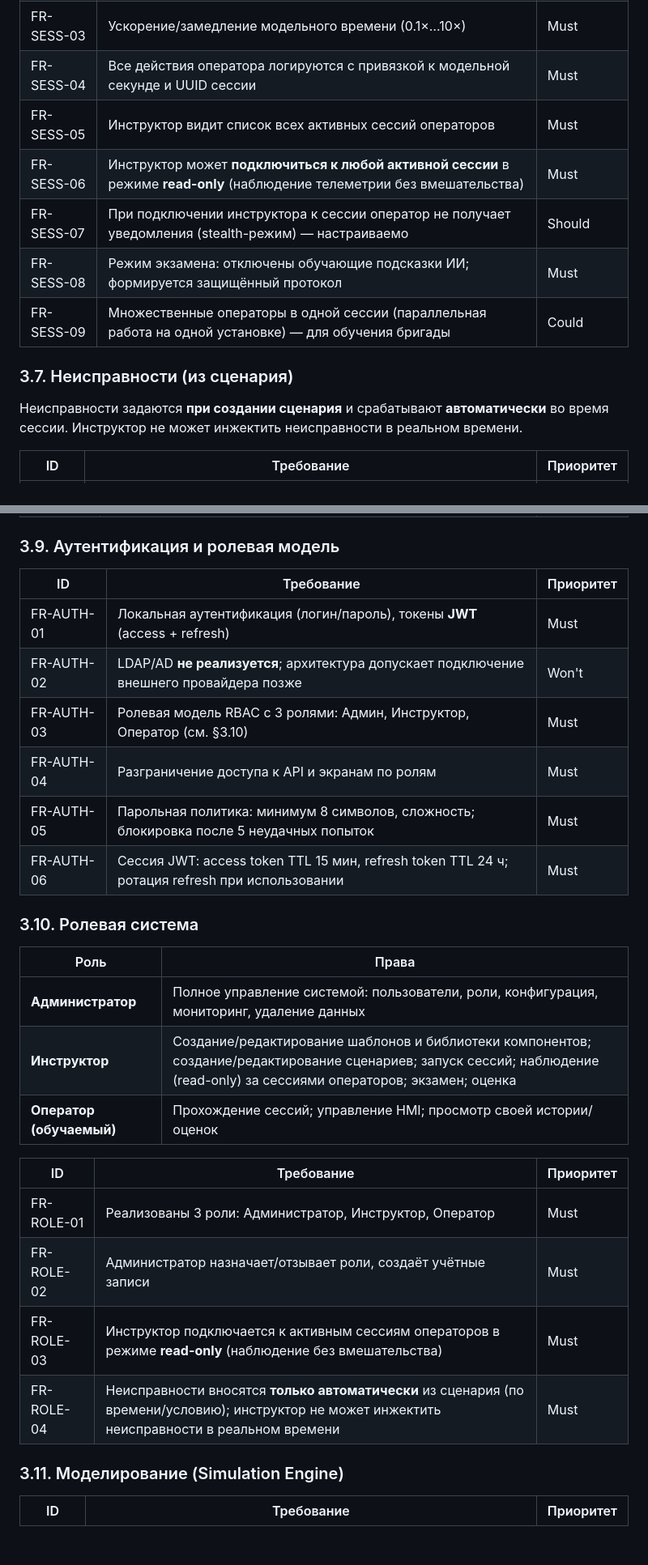
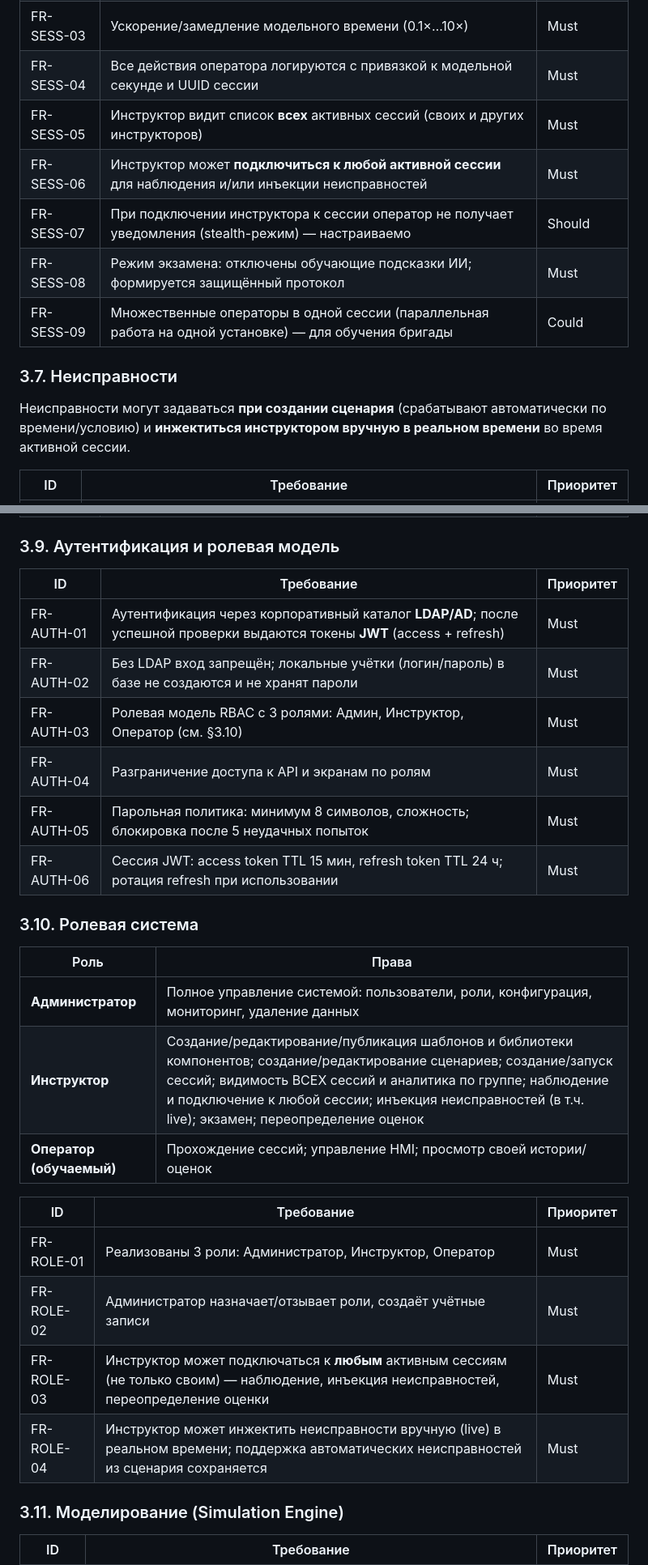
Before and after one commit to vovibssnff/itcamp, a Markdown page: docs/SRD-Конструктор-КТК.md, 2 parts joined by grey strips. Shown at 81% size. GitHub-like rendering; blank space fills up the shorter version.

Commit message:
[-] убрал две роли [+] добавил ldap

```diff
--- a/docs/SRD-Конструктор-КТК.md
+++ b/docs/SRD-Конструктор-КТК.md
@@ -291,16 +290,16 @@
 | FR-SESS-02 | Запуск / пауза / остановка сессии инструктором                                                                                                                       | Must      |
 | FR-SESS-03 | Ускорение/замедление модельного времени (0.1×…10×)                                                                                                                   | Must      |
 | FR-SESS-04 | Все действия оператора логируются с привязкой к модельной секунде и UUID сессии                                                                                       | Must      |
-| FR-SESS-05 | Инструктор видит список всех активных сессий операторов                                                                                                              | Must      |
-| FR-SESS-06 | Инструктор может **подключиться к любой активной сессии** в режиме **read-only** (наблюдение телеметрии без вмешательства)                                           | Must      |
+| FR-SESS-05 | Инструктор видит список **всех** активных сессий (своих и других инструкторов)                                                                                          | Must      |
+| FR-SESS-06 | Инструктор может **подключиться к любой активной сессии** для наблюдения и/или инъекции неисправностей                                                                  | Must      |
 | FR-SESS-07 | При подключении инструктора к сессии оператор не получает уведомления (stealth-режим) — настраиваемо                                                                 | Should    |
 | FR-SESS-08 | Режим экзамена: отключены обучающие подсказки ИИ; формируется защищённый протокол                                                                                    | Must      |
 | FR-SESS-09 | Множественные операторы в одной сессии (параллельная работа на одной установке) — для обучения бригады                                                              | Could     |
 
 
-### 3.7. Неисправности (из сценария)
+### 3.7. Неисправности
 
-Неисправности задаются **при создании сценария** и срабатывают **автоматически** во время сессии. Инструктор не может инжектить неисправности в реальном времени.
+Неисправности могут задаваться **при создании сценария** (срабатывают автоматически по времени/условию) и **инжектиться инструктором вручную в реальном времени** во время активной сессии.
 
 | ID         | Требование                                                                                                                                                           | Приоритет |
 | ---------- | -------------------------------------------------------------------------------------------------------------------------------------------------------------------- | --------- |
@@ -327,14 +327,14 @@
 ### 3.9. Аутентификация и ролевая модель
 
 
-| ID         | Требование                                                                                                                                                           | Приоритет |
-| ---------- | -------------------------------------------------------------------------------------------------------------------------------------------------------------------- | --------- |
-| FR-AUTH-01 | Локальная аутентификация (логин/пароль), токены **JWT** (access + refresh)                                                                                           | Must      |
-| FR-AUTH-02 | LDAP/AD **не реализуется**; архитектура допускает подключение внешнего провайдера позже                                                                              | Won't     |
-| FR-AUTH-03 | Ролевая модель RBAC с 3 ролями: Админ, Инструктор, Оператор (см. §3.10)                                                                                            | Must      |
-| FR-AUTH-04 | Разграничение доступа к API и экранам по ролям                                                                                                                       | Must      |
-| FR-AUTH-05 | Парольная политика: минимум 8 символов, сложность; блокировка после 5 неудачных попыток                                                                             | Must      |
-| FR-AUTH-06 | Сессия JWT: access token TTL 15 мин, refresh token TTL 24 ч; ротация refresh при использовании                                                                      | Must      |
+| ID         | Требование                                                                                                                                                          | Приоритет |
+| ---------- | ------------------------------------------------------------------------------------------------------------------------------------------------------------------- | --------- |
+| FR-AUTH-01 | Аутентификация через корпоративный каталог **LDAP/AD**; после успешной проверки выдаются токены **JWT** (access + refresh)                                           | Must      |
+| FR-AUTH-02 | Без LDAP вход запрещён; локальные учётки (логин/пароль) в базе не создаются и не хранят пароли                                                                       | Must      |
+| FR-AUTH-03 | Ролевая модель RBAC с 3 ролями: Админ, Инструктор, Оператор (см. §3.10)                                                                                           | Must      |
+| FR-AUTH-04 | Разграничение доступа к API и экранам по ролям                                                                                                                      | Must      |
+| FR-AUTH-05 | Парольная политика: минимум 8 символов, сложность; блокировка после 5 неудачных попыток                                                                            | Must      |
+| FR-AUTH-06 | Сессия JWT: access token TTL 15 мин, refresh token TTL 24 ч; ротация refresh при использовании                                                                     | Must      |
 
 
 ### 3.10. Ролевая система
@@ -343,7 +343,7 @@
 | Роль                | Права                                                                                                                                     |
 | ------------------- | ----------------------------------------------------------------------------------------------------------------------------------------- |
 | **Администратор**   | Полное управление системой: пользователи, роли, конфигурация, мониторинг, удаление данных                                                 |
-| **Инструктор**      | Создание/редактирование шаблонов и библиотеки компонентов; создание/редактирование сценариев; запуск сессий; наблюдение (read-only) за сессиями операторов; экзамен; оценка |
+| **Инструктор**      | Создание/редактирование/публикация шаблонов и библиотеки компонентов; создание/редактирование сценариев; создание/запуск сессий; видимость ВСЕХ сессий и аналитика по группе; наблюдение и подключение к любой сессии; инъекция неисправностей (в т.ч. live); экзамен; переопределение оценок |
 | **Оператор (обучаемый)** | Прохождение сессий; управление HMI; просмотр своей истории/оценок                                                                   |
 
 
@@ -351,8 +351,8 @@
 | ---------- | -------------------------------------------------------------------------------------------------------------------------------------------------------------------- | --------- |
 | FR-ROLE-01 | Реализованы 3 роли: Администратор, Инструктор, Оператор                                                                                                             | Must      |
 | FR-ROLE-02 | Администратор назначает/отзывает роли, создаёт учётные записи                                                                                                        | Must      |
-| FR-ROLE-03 | Инструктор подключается к активным сессиям операторов в режиме **read-only** (наблюдение без вмешательства)                                                           | Must      |
-| FR-ROLE-04 | Неисправности вносятся **только автоматически** из сценария (по времени/условию); инструктор не может инжектить неисправности в реальном времени                       | Must      |
+| FR-ROLE-03 | Инструктор может подключаться к **любым** активным сессиям (не только своим) — наблюдение, инъекция неисправностей, переопределение оценки                                                                  | Must      |
+| FR-ROLE-04 | Инструктор может инжектить неисправности вручную (live) в реальном времени; поддержка автоматических неисправностей из сценария сохраняется                                                                    | Must      |
 
 
 ### 3.11. Моделирование (Simulation Engine)
```
Also changed, not shown: other parts of docs/SRD-Конструктор-КТК.md (+18 -17 lines).
